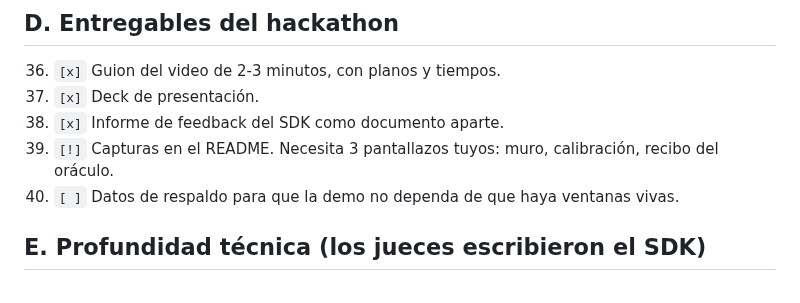
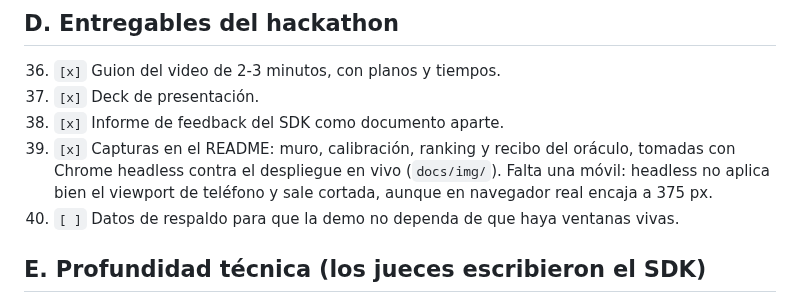
Before and after one commit to ALFA117/palpito, a Markdown page: BACKLOG.md, the part around the change. Rendered like a GitHub page.

```diff
--- a/BACKLOG.md
+++ b/BACKLOG.md
@@ -101,7 +101,10 @@ estar abierta).
 36. `[x]` Guion del video de 2-3 minutos, con planos y tiempos.
 37. `[x]` Deck de presentación.
 38. `[x]` Informe de feedback del SDK como documento aparte.
-39. `[!]` Capturas en el README. Necesita 3 pantallazos tuyos: muro, calibración, recibo del oráculo.
+39. `[x]` Capturas en el README: muro, calibración, ranking y recibo del oráculo,
+    tomadas con Chrome headless contra el despliegue en vivo (`docs/img/`).
+    Falta una móvil: headless no aplica bien el viewport de teléfono y sale
+    cortada, aunque en navegador real encaja a 375 px.
 40. `[ ]` Datos de respaldo para que la demo no dependa de que haya ventanas vivas.
 
 ## E. Profundidad técnica (los jueces escribieron el SDK)
```
Also changed, not shown: README.md (+29 -0 lines), docs/img/feed.png (added), docs/img/leaderboard.png (added), docs/img/oracle-receipt.png (added), docs/img/record.png (added).
